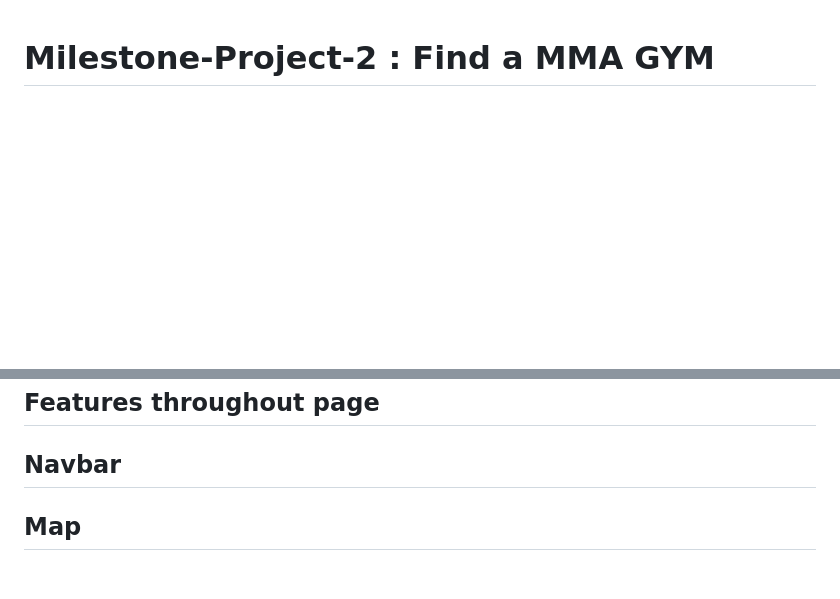
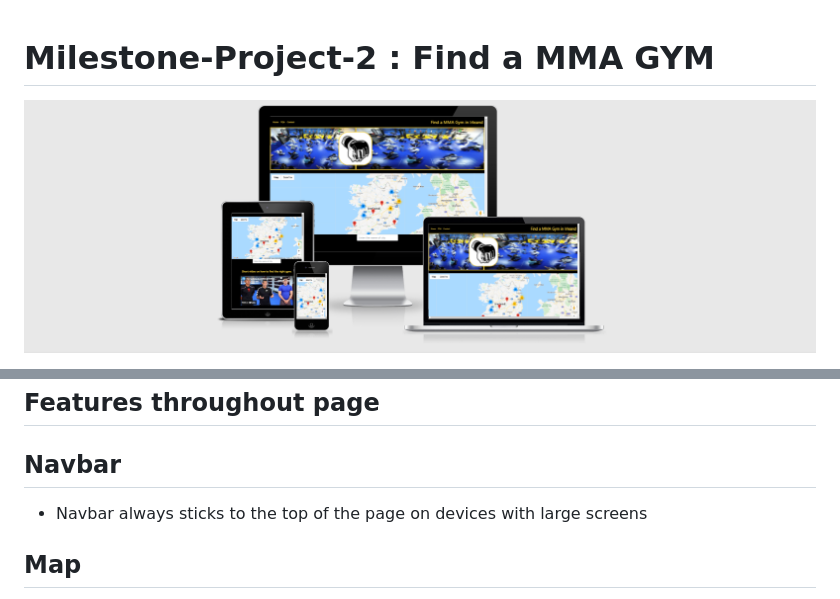
Before and after one commit to Code-Institute-Submissions/azimny86-Milestone-Project-2_NovRessub, a Markdown page: README.md, 2 parts joined by grey strips. GitHub-like rendering; pictures changed too: assets/images/Wireframe/ScreenClip.png (added); blank space fills up the shorter version.

```diff
--- a/README.md
+++ b/README.md
@@ -1,2 +1,3 @@
 # Milestone-Project-2 : Find a MMA GYM
+![ScreenClip](assets/images/Wireframe/ScreenClip.png)
 
@@ -43,6 +46,7 @@ You can find my mock-ups below:
 
 ## Features throughout page
 ## Navbar
+* Navbar always sticks to the top of the page on devices with large screens
 ## Map
 * Google Map api used
 * Markers with gym positions
```
Also changed, not shown: other parts of README.md (+3 -1 lines), 1 other file.
